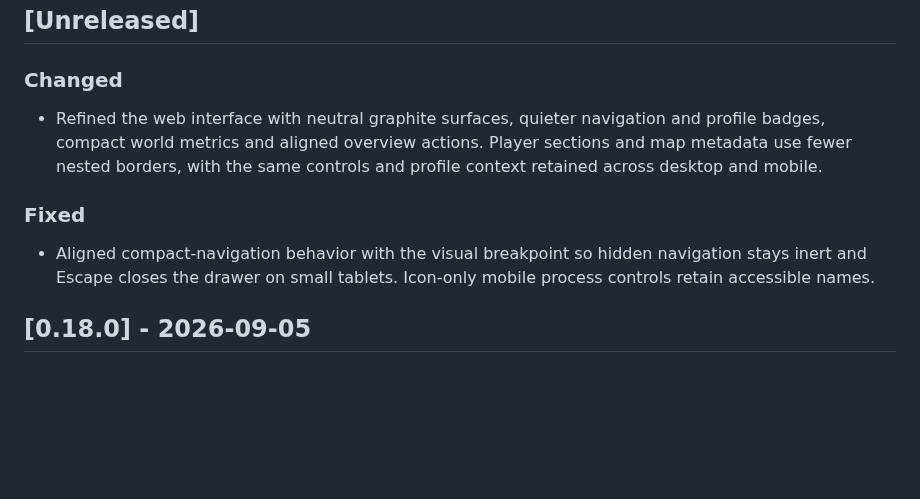
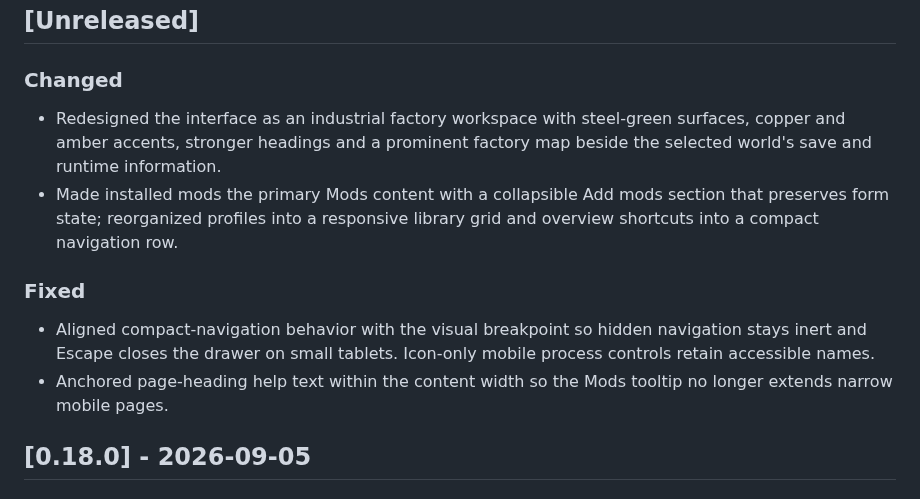
Before and after one commit to Tricade/factorio-server-manager, a Markdown page: CHANGELOG.md, the part around the change. GitHub-like rendering; blank space fills up the shorter version.

```diff
--- a/CHANGELOG.md
+++ b/CHANGELOG.md
@@ -6,10 +6,12 @@ The format is based on [Keep a Changelog](https://keepachangelog.com/en/1.0.0/).
 ## [Unreleased]
 
 ### Changed
-- Refined the web interface with neutral graphite surfaces, quieter navigation and profile badges, compact world metrics and aligned overview actions. Player sections and map metadata use fewer nested borders, with the same controls and profile context retained across desktop and mobile.
+- Redesigned the interface as an industrial factory workspace with steel-green surfaces, copper and amber accents, stronger headings and a prominent factory map beside the selected world's save and runtime information.
+- Made installed mods the primary Mods content with a collapsible Add mods section that preserves form state; reorganized profiles into a responsive library grid and overview shortcuts into a compact navigation row.
 
 ### Fixed
 - Aligned compact-navigation behavior with the visual breakpoint so hidden navigation stays inert and Escape closes the drawer on small tablets. Icon-only mobile process controls retain accessible names.
+- Anchored page-heading help text within the content width so the Mods tooltip no longer extends narrow mobile pages.
 
 ## [0.18.0] - 2026-09-05
 
```
Also changed, not shown: README.md (+1 -1 lines), docs/UI-REDESIGN-DRAFT.md (+10 -11 lines), screenshots/Redesign_Mobile.png, screenshots/Redesign_Mods.png, screenshots/Redesign_Overview.png, screenshots/Redesign_Profiles.png, 6 other files.
